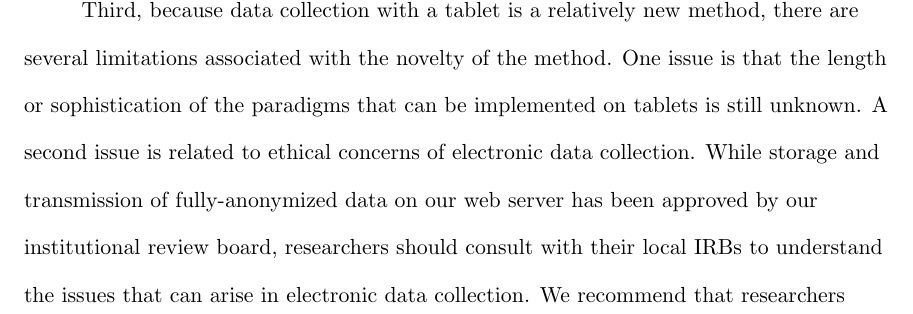
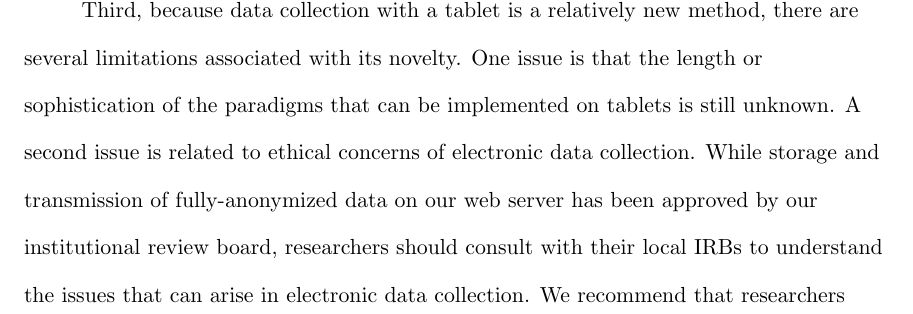
Before and after one commit to langcog/tablet, a LaTeX paper (writeup/tablet_r1.tex): part of page 19 of 31, cut so that both start at the same text. Compiled offline with pdfLaTeX; a LaTeX package or settings file that is missing is left out.

Commit message:
worked on limitations more

```diff
--- a/writeup/tablet_r1.tex
+++ b/writeup/tablet_r1.tex
@@ -208,7 +208,7 @@ First, performance while interacting with a tablet depends to some degree  on ch
 
 Second, there are a number of limitations associated with measurement when using a tablet for data collection.  Reaction time measurements on the tablet appear reliable in the data we collected, but validation of the precision of reaction time recording will require more substantial technical efforts \cite<cf.>{crump2013}. In particular, it is likely that the precision of reaction times will vary somewhat from device to device, perhaps making tablets unsuited for paradigms which yield small time differences and which require very fast reactions. More generally, although eye-tracking did not yield more reliable data in our comparison, for the youngest children, it is likely that well-tailored eye-tracking experiments will yield more reliable measurements \cite{fernald2006}.
 
-Third, because data collection with a tablet is a relatively new method, there are several limitations associated with the novelty of the method. One issue is that the length or sophistication of the paradigms that can be implemented on tablets is still unknown. A second issue is related to  ethical concerns of electronic data collection. While storage and transmission of fully-anonymized data on our web server has been approved by our institutional review board, researchers should consult with their local IRBs to understand the issues that can arise in electronic data collection. We recommend that researchers never collect names or other identifying information in their tablet apps---instead, such information should be stored separately and more securely if at all. Finally, tablet-based experiments require some technical expertise to implement (either as a web-based or native app) and hence can be slower for initial piloting than traditional behavioral methods. However, while these features of the tablet are limiting, they may be mitigated as tablet-based data collection becomes more widely used.
+Third, because data collection with a tablet is a relatively new method, there are several limitations associated with its novelty. One issue is that the length or sophistication of the paradigms that can be implemented on tablets is still unknown. A second issue is related to  ethical concerns of electronic data collection. While storage and transmission of fully-anonymized data on our web server has been approved by our institutional review board, researchers should consult with their local IRBs to understand the issues that can arise in electronic data collection. We recommend that researchers never collect names or other identifying information in their tablet apps---instead, such information should be stored separately and more securely if at all. Finally, tablet-based experiments require some technical expertise to implement (either as a web-based or native app) and hence can be slower for initial piloting than traditional behavioral methods. However, while these features of the tablet are limiting, they may be mitigated as tablet-based data collection becomes more widely used.
 
 In sum, tablets are a powerful tool, but they are not suitable for every application; care should be taken to consider these limitations prior to beginning paradigm development.
 
```
Also changed, not shown: writeup/tablet_r1.pdf, 3 other files.
